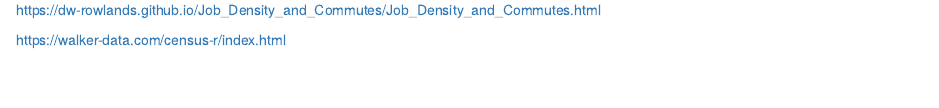
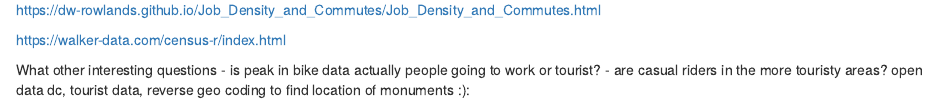
Before and after one commit to jo3schmo/work, an R Markdown document (spatial_join_demo_student_joey.Rmd): the page in a window 1100 px wide, from 7690 px down. Rendered offline with R 4.5, knitr and Pandoc, with nearby package versions; some code elsewhere in the file could not run offline; column names are cleaned by a stand-in for the janitor package.

Commit message:
11/18/22

```diff
--- a/spatial_join_demo_student_joey.Rmd
+++ b/spatial_join_demo_student_joey.Rmd
@@ -278,3 +278,9 @@ df_plz = st_join(bike_data_sf_1, neigh2_1, join = st_within)
 https://dw-rowlands.github.io/Job_Density_and_Commutes/Job_Density_and_Commutes.html
 
 https://walker-data.com/census-r/index.html
+
+
+What other interesting questions
+- is peak in bike data actually people going to work or tourist?
+- are casual riders in the more touristy areas?
+open data dc, tourist data, reverse geo coding to find location of monuments :):
```
